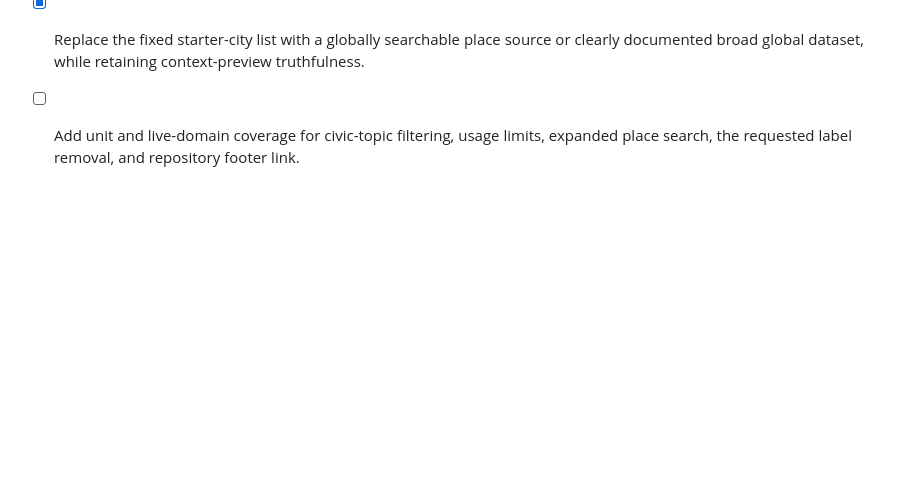
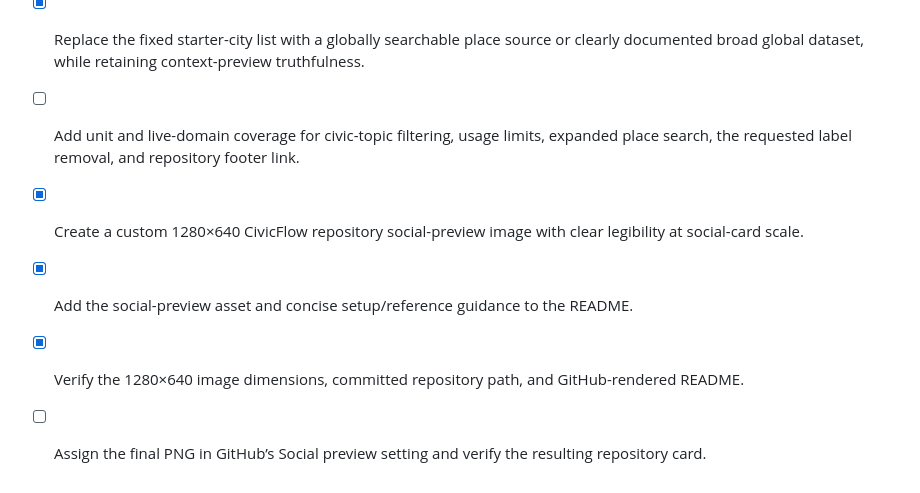
Before and after one commit to Ishwarpatra/CivicFlow, a Markdown page: todo.md, the part around the change. GitHub-like rendering; blank space fills up the shorter version.

Commit message:
Track CivicFlow social preview verification

```diff
--- a/todo.md
+++ b/todo.md
@@ -33,3 +33,7 @@
 - [x] Add server-side guide request quotas for anonymous and signed-in users, with documented values and clear client feedback; interpret “limit less if login” as a higher signed-in allowance (6 anonymous and 20 signed-in civic requests per hour by default).
 - [x] Replace the fixed starter-city list with a globally searchable place source or clearly documented broad global dataset, while retaining context-preview truthfulness.
 - [ ] Add unit and live-domain coverage for civic-topic filtering, usage limits, expanded place search, the requested label removal, and repository footer link.
+- [x] Create a custom 1280×640 CivicFlow repository social-preview image with clear legibility at social-card scale.
+- [x] Add the social-preview asset and concise setup/reference guidance to the README.
+- [x] Verify the 1280×640 image dimensions, committed repository path, and GitHub-rendered README.
+- [ ] Assign the final PNG in GitHub’s Social preview setting and verify the resulting repository card.
```
